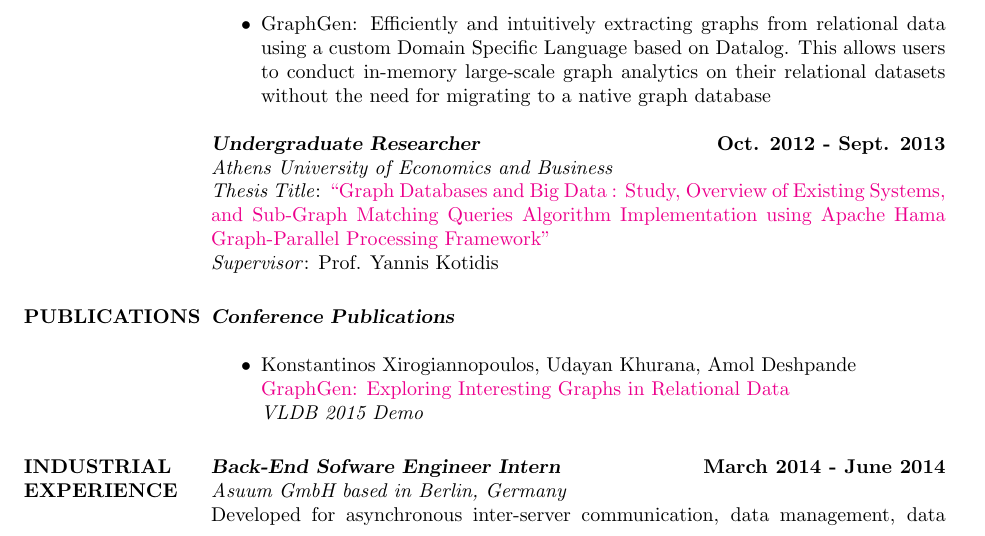
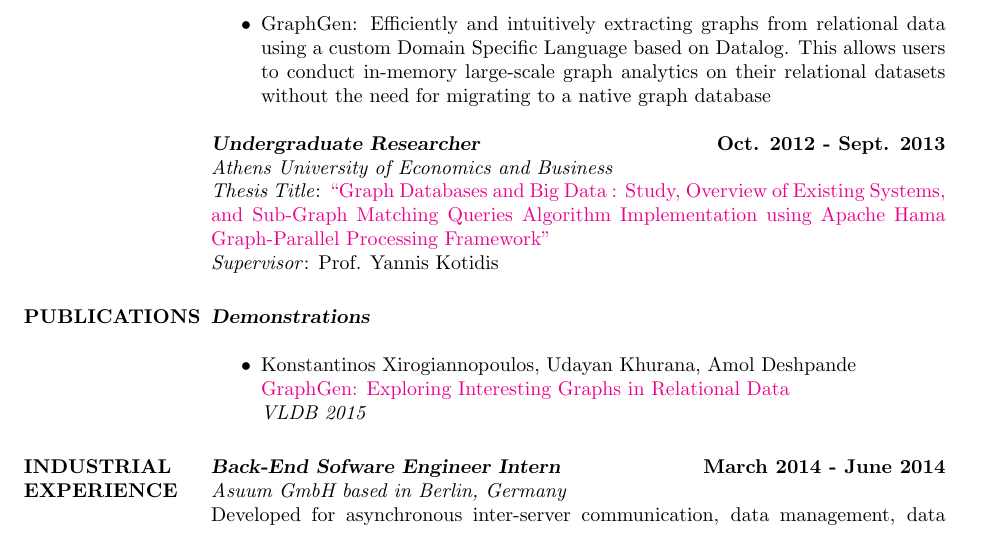
Before and after one commit to KonstantinosX/public_documents, a LaTeX CV (Academic_CV/cv_2.tex): part of page 1 of 2, cut so that both start at the same text. Compiled offline with pdfLaTeX.

Commit message:
minor change

```diff
--- a/Academic_CV/cv_2.tex
+++ b/Academic_CV/cv_2.tex
@@ -112,11 +112,11 @@ for the \textit{GraphGen} Project.\\
 
 \section{PUBLICATIONS }
 
-{\sl \textbf{Conference Publications} }\\
+{\sl \textbf{Demonstrations} }\\
 \begin{itemize}
   \item Konstantinos Xirogiannopoulos, Udayan Khurana, Amol Deshpande\\
   \href{http://www.vldb.org/pvldb/vol8/p2032-xirogiannopoulos.pdf}{GraphGen: Exploring Interesting Graphs in Relational Data}\\
-  \textit{VLDB 2015 Demo}
+  \textit{VLDB 2015}
 \end{itemize}
 
 %----------------------------------------------------------------------------------------
```
Also changed, not shown: Academic_CV/cv_2.pdf, 4 other files.
